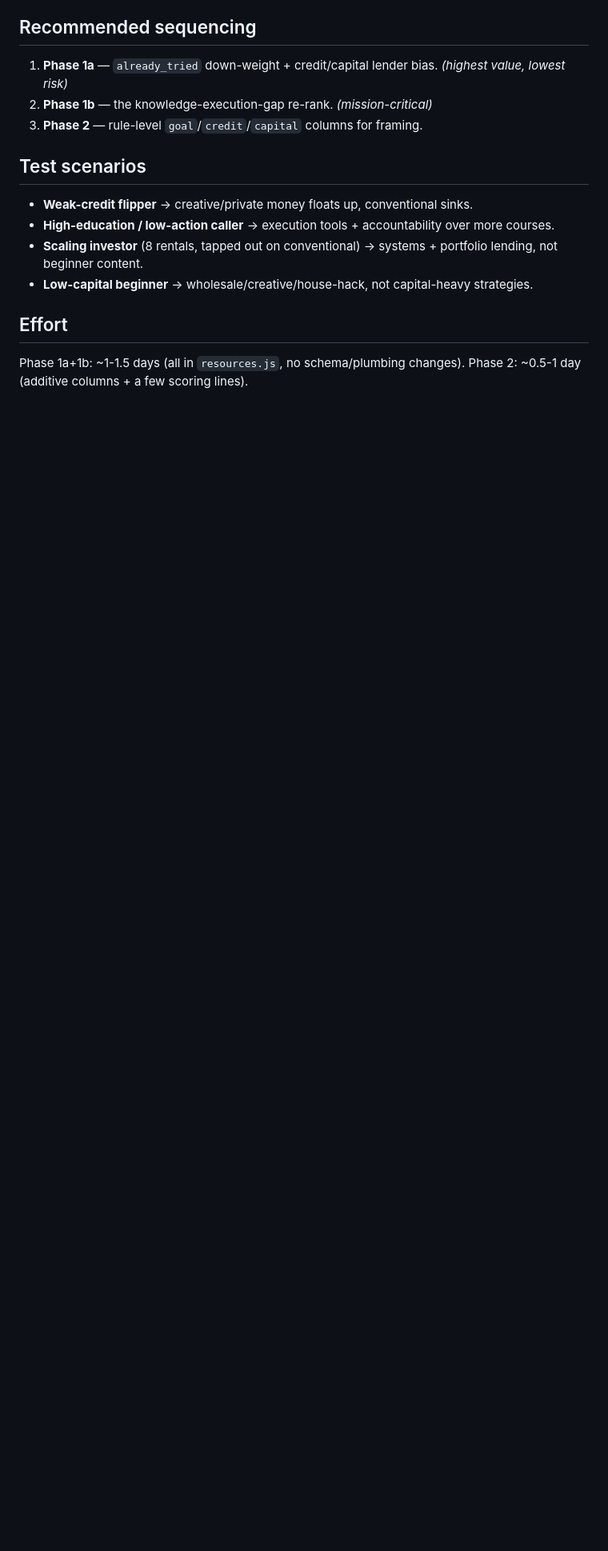
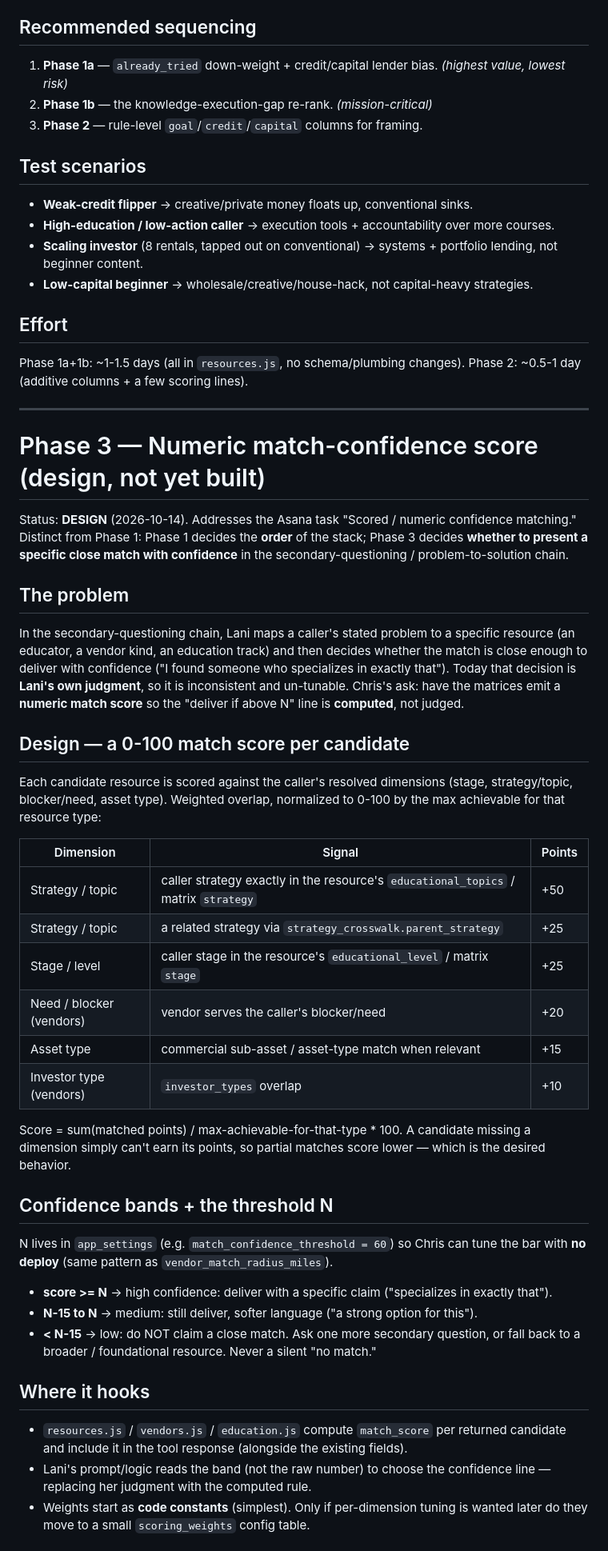
Before and after one commit to UtahREIA/Voice-Agent-AI, a Markdown page: ROUTING_SCORING_DESIGN.md, the part around one of its changes. Shown at 80% size. Rendered like a GitHub page; blank space fills up the shorter version.

Commit message:
Design: Phase 3 numeric match-confidence score (secondary-questioning chain)
Appends a design (not built) for computing a 0-100 match score per candidate from
weighted dimension overlap, with a configurable app_settings threshold N and
high/medium/low confidence bands that replace Lani's judgment on whether a close
match is good enough to deliver. Distinct from the shipped Phase 1 re-rank.

Co-Authored-By: Claude Opus 4.8 <noreply@anthropic.com>

```diff
--- a/ROUTING_SCORING_DESIGN.md
+++ b/ROUTING_SCORING_DESIGN.md
@@ -135,3 +135,57 @@ Lower priority than Phase 1, because framing matters less than which resources s
 
 Phase 1a+1b: ~1-1.5 days (all in `resources.js`, no schema/plumbing changes).
 Phase 2: ~0.5-1 day (additive columns + a few scoring lines).
+
+---
+
+# Phase 3 — Numeric match-confidence score (design, not yet built)
+
+Status: **DESIGN** (2026-10-14). Addresses the Asana task "Scored / numeric confidence
+matching." Distinct from Phase 1: Phase 1 decides the **order** of the stack; Phase 3
+decides **whether to present a specific close match with confidence** in the
+secondary-questioning / problem-to-solution chain.
+
+## The problem
+In the secondary-questioning chain, Lani maps a caller's stated problem to a specific
+resource (an educator, a vendor kind, an education track) and then decides whether the
+match is close enough to deliver with confidence ("I found someone who specializes in
+exactly that"). Today that decision is **Lani's own judgment**, so it is inconsistent
+and un-tunable. Chris's ask: have the matrices emit a **numeric match score** so the
+"deliver if above N" line is **computed**, not judged.
+
+## Design — a 0-100 match score per candidate
+
+Each candidate resource is scored against the caller's resolved dimensions (stage,
+strategy/topic, blocker/need, asset type). Weighted overlap, normalized to 0-100 by the
+max achievable for that resource type:
+
+| Dimension | Signal | Points |
+| --- | --- | --- |
+| Strategy / topic | caller strategy exactly in the resource's `educational_topics` / matrix `strategy` | +50 |
+| Strategy / topic | a related strategy via `strategy_crosswalk.parent_strategy` | +25 |
+| Stage / level | caller stage in the resource's `educational_level` / matrix `stage` | +25 |
+| Need / blocker (vendors) | vendor serves the caller's blocker/need | +20 |
+| Asset type | commercial sub-asset / asset-type match when relevant | +15 |
+| Investor type (vendors) | `investor_types` overlap | +10 |
+
+Score = sum(matched points) / max-achievable-for-that-type * 100. A candidate missing a
+dimension simply can't earn its points, so partial matches score lower — which is the
+desired behavior.
+
+## Confidence bands + the threshold N
+N lives in `app_settings` (e.g. `match_confidence_threshold = 60`) so Chris can tune the
+bar with **no deploy** (same pattern as `vendor_match_radius_miles`).
+
+- **score >= N** → high confidence: deliver with a specific claim ("specializes in exactly that").
+- **N-15 to N** → medium: still deliver, softer language ("a strong option for this").
+- **< N-15** → low: do NOT claim a close match. Ask one more secondary question, or fall
+  back to a broader / foundational resource. Never a silent "no match."
+
+## Where it hooks
+- `resources.js` / `vendors.js` / `education.js` compute `match_score` per returned
+  candidate and include it in the tool response (alongside the existing fields).
+- Lani's prompt/logic reads the band (not the raw number) to choose the confidence line —
+  replacing her judgment with the computed rule.
+- Weights start as **code constants** (simplest). Only if per-dimension tuning is wanted
+  later do they move to a small `scoring_weights` config table.
+
```
Also changed, not shown: other parts of ROUTING_SCORING_DESIGN.md (+15 -0 lines).
